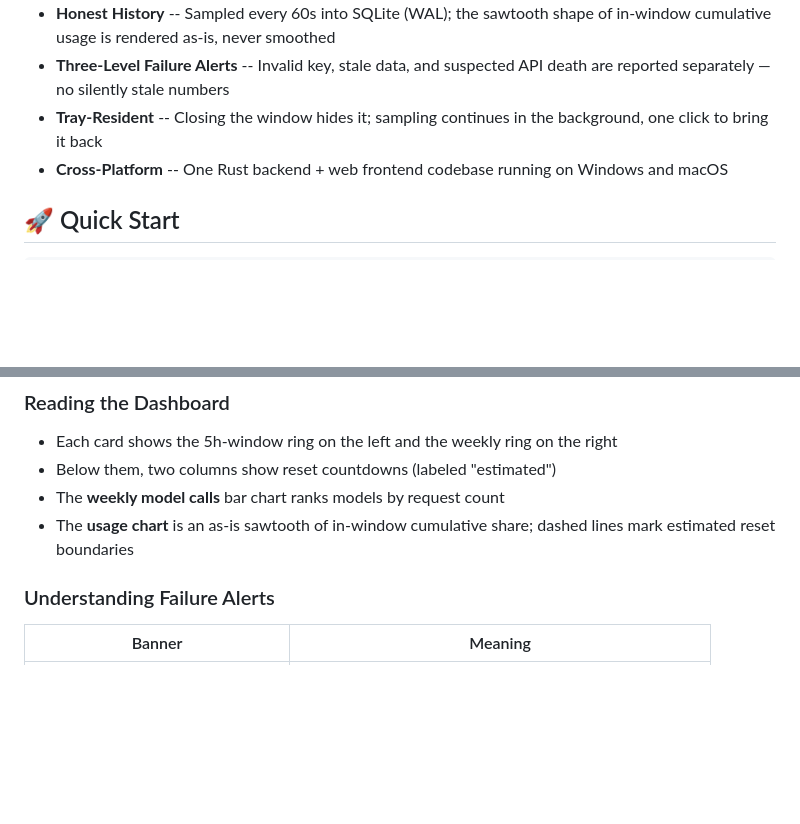
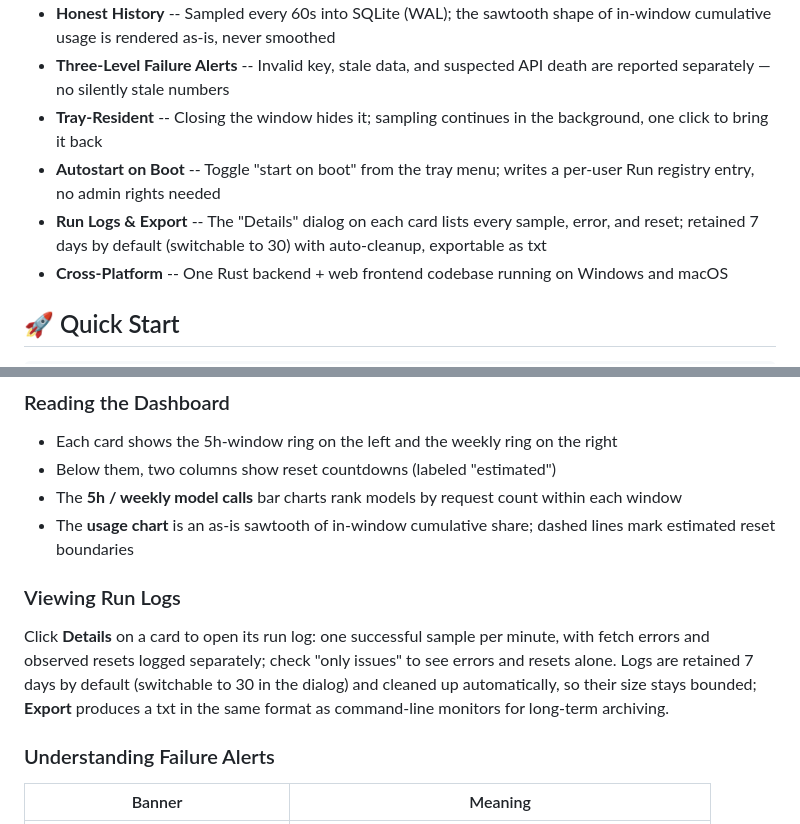
Before and after one commit to zaynzhu/ollamabar, a Markdown page: README_EN.md, 2 parts joined by grey strips. Drawn GitHub-style; blank space fills up the shorter version.

Commit message:
docs: README 补充开机自启与运行日志特性，遗留项清单登记新增项

```diff
--- a/README_EN.md
+++ b/README_EN.md
@@ -30,6 +30,8 @@ OllamaBar is a cross-platform (Windows / macOS) tray-resident usage viewer for O
 - **Honest History** -- Sampled every 60s into SQLite (WAL); the sawtooth shape of in-window cumulative usage is rendered as-is, never smoothed
 - **Three-Level Failure Alerts** -- Invalid key, stale data, and suspected API death are reported separately — no silently stale numbers
 - **Tray-Resident** -- Closing the window hides it; sampling continues in the background, one click to bring it back
+- **Autostart on Boot** -- Toggle "start on boot" from the tray menu; writes a per-user Run registry entry, no admin rights needed
+- **Run Logs & Export** -- The "Details" dialog on each card lists every sample, error, and reset; retained 7 days by default (switchable to 30) with auto-cleanup, exportable as txt
 - **Cross-Platform** -- One Rust backend + web frontend codebase running on Windows and macOS
 
 ## 🚀 Quick Start
@@ -89,8 +91,12 @@ Use the **Add key** form at the bottom of the window: enter an alias (e.g. "work
 
 - Each card shows the 5h-window ring on the left and the weekly ring on the right
 - Below them, two columns show reset countdowns (labeled "estimated")
-- The **weekly model calls** bar chart ranks models by request count
+- The **5h / weekly model calls** bar charts rank models by request count within each window
 - The **usage chart** is an as-is sawtooth of in-window cumulative share; dashed lines mark estimated reset boundaries
+
+### Viewing Run Logs
+
+Click **Details** on a card to open its run log: one successful sample per minute, with fetch errors and observed resets logged separately; check "only issues" to see errors and resets alone. Logs are retained 7 days by default (switchable to 30 in the dialog) and cleaned up automatically, so their size stays bounded; **Export** produces a txt in the same format as command-line monitors for long-term archiving.
 
 ### Understanding Failure Alerts
 
```
Also changed, not shown: README.md (+7 -1 lines), docs/deferred-minors.md (+2 -0 lines).
